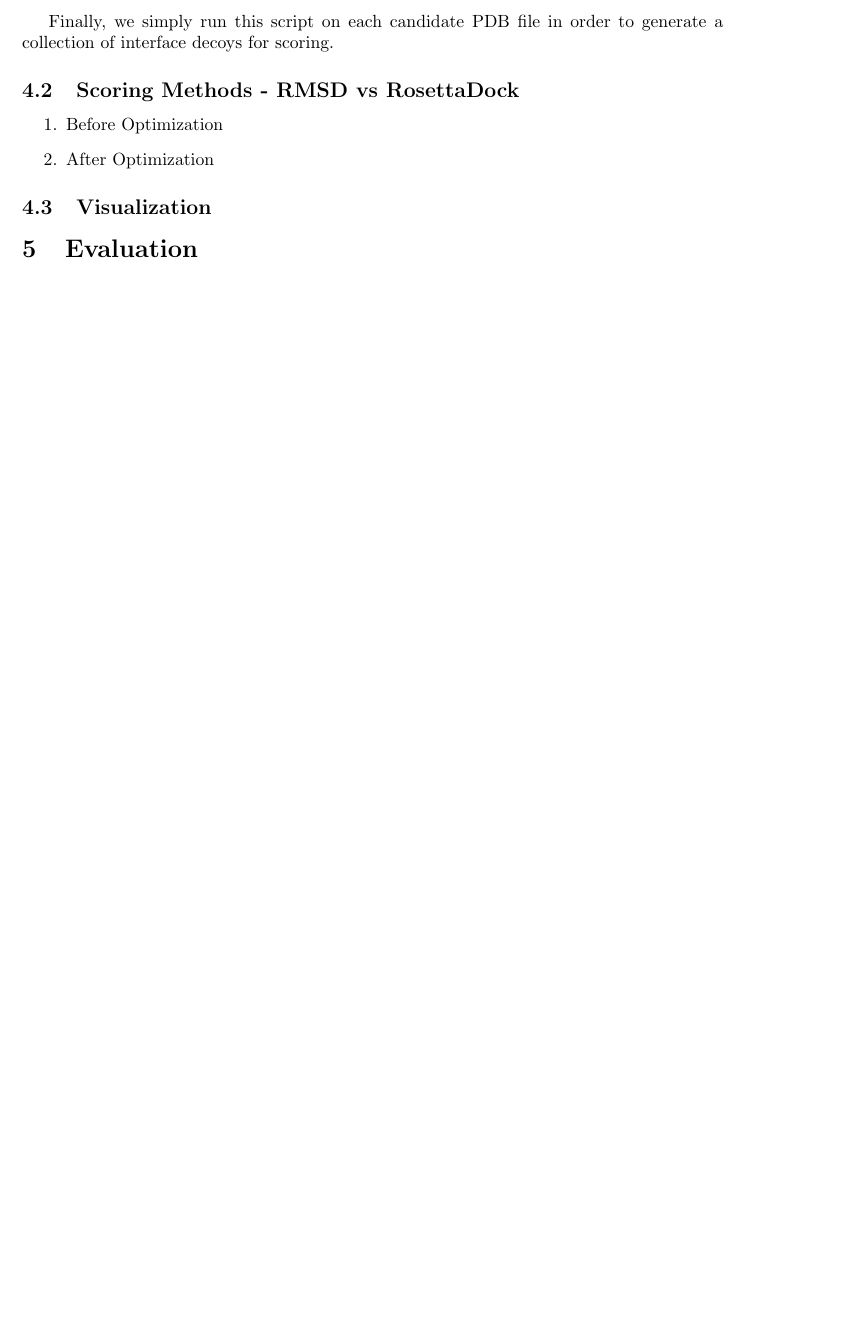
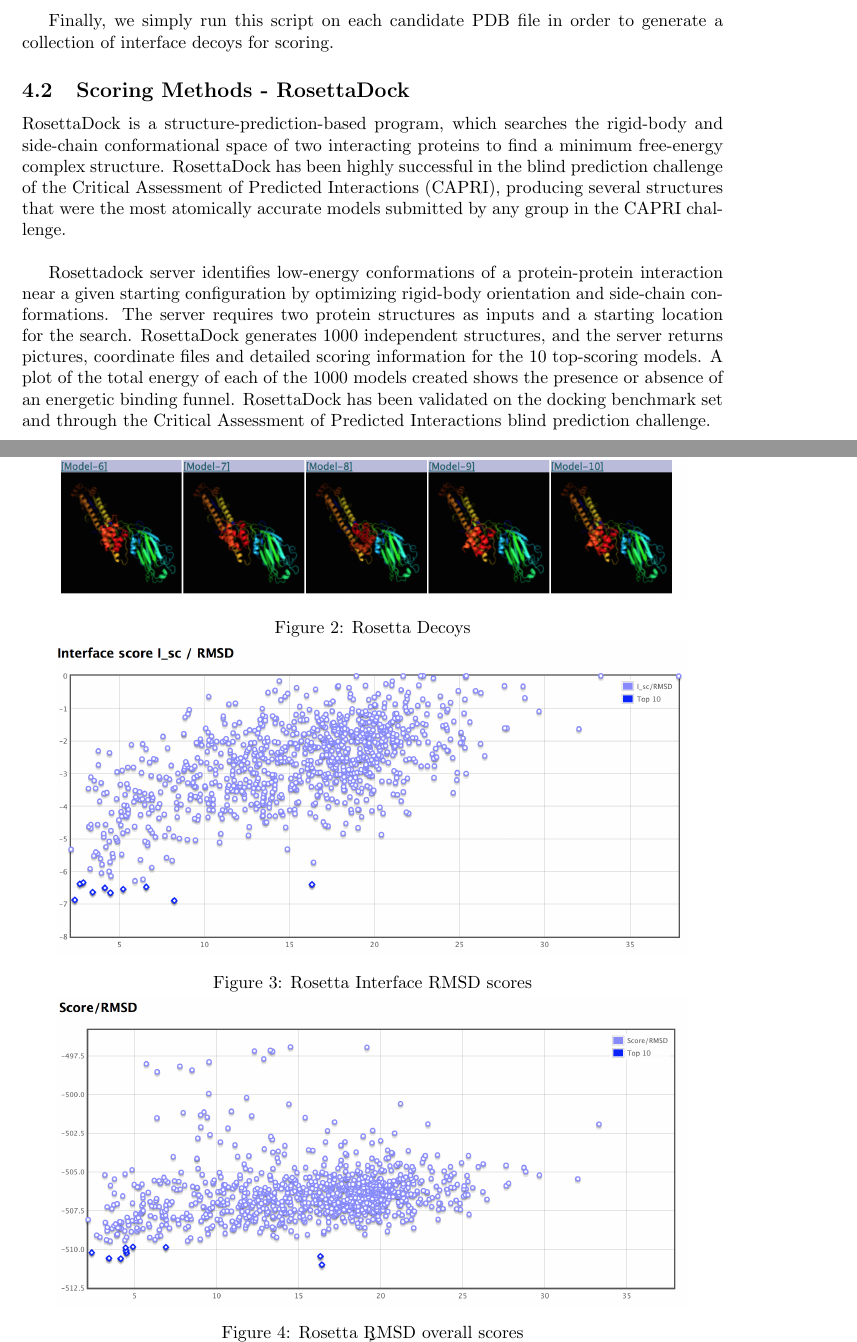
Before and after one commit to MizzouCMMSGroup1/ProteinDocking, a LaTeX document (report/Report.tex): part of page 4 of 7 before the commit and two parts of pages 4 and 5 of 9 after it, the two joined at a grey line, cut so that both start at the same text, the shorter picture padded with empty space. Compiled offline with pdfLaTeX.

Commit message:
add rosettadock info, move graphics about slightly

```diff
--- a/report/Report.tex
+++ b/report/Report.tex
@@ -141,22 +130,13 @@ Then, we simply create a copy of the original PDB file using only the residues i
 
 Finally, we simply run this script on each candidate PDB file in order to generate a collection of interface decoys for scoring.
 
-\subsection{Scoring Methods - RMSD vs RosettaDock}
+\subsection{Scoring Methods - RosettaDock}
 
-\begin{enumerate}
+RosettaDock is a structure-prediction-based program, which searches the rigid-body and side-chain conformational space of two interacting proteins to find a minimum free-energy complex structure. RosettaDock has been highly successful in the blind prediction challenge of the Critical Assessment of Predicted Interactions (CAPRI), producing several structures that were the most atomically accurate models submitted by any group in the CAPRI challenge. \\
 
-\item Before Optimization
-
-
-
-\item After Optimization
-
-
-
-\end{enumerate}
-
-\subsection{Visualization}
+Rosettadock server identifies low-energy conformations of a protein-protein interaction near a given starting configuration by optimizing rigid-body orientation and side-chain conformations. The server requires two protein structures as inputs and a starting location for the search. RosettaDock generates 1000 independent structures, and the server returns pictures, coordinate files and detailed scoring information for the 10 top-scoring models. A plot of the total energy of each of the 1000 models created shows the presence or absence of an energetic binding funnel. RosettaDock has been validated on the docking benchmark set and through the Critical Assessment of Predicted Interactions blind prediction challenge.
 
 \begin{figure}
 \centering
 
+\begin{minipage}{1.00\textwidth}
@@ -168,12 +143,17 @@ Finally, we simply run this script on each candidate PDB file in order to genera
 
   \centering
-  \includegraphics[width=.9\linewidth]{t50_native}
-  \captionof{figure}{T50 Native}
+  \includegraphics[width=.9\linewidth]{rosetta_decoys}
+  \captionof{figure}{Rosetta Decoys}
   \label{fig:test2}
 
   \centering
-  \includegraphics[width=.9\linewidth]{t50_decoy}
-  \captionof{figure}{T50 Decoy}
+  \includegraphics[width=.9\linewidth]{rosetta_interface_rmsd}
+  \captionof{figure}{Rosetta Interface RMSD scores}
+  \label{fig:test2}
+
+  \centering
+  \includegraphics[width=.9\linewidth]{rosetta_rmsd}
+  \captionof{figure}{Rosetta RMSD overall scores}
   \label{fig:test2}
 \end{minipage}
 
@@ -202,4 +162,3 @@ Finally, we simply run this script on each candidate PDB file in order to genera
-\end{figure}
 
 \section{Evaluation}
 
```
Also changed, not shown: report/rosetta_decoys.png (added), report/rosetta_initial.png (added), report/rosetta_interface_rmsd.png (added), report/rosetta_rmsd.png (added), report/Report.tex (91 more changed lines).
